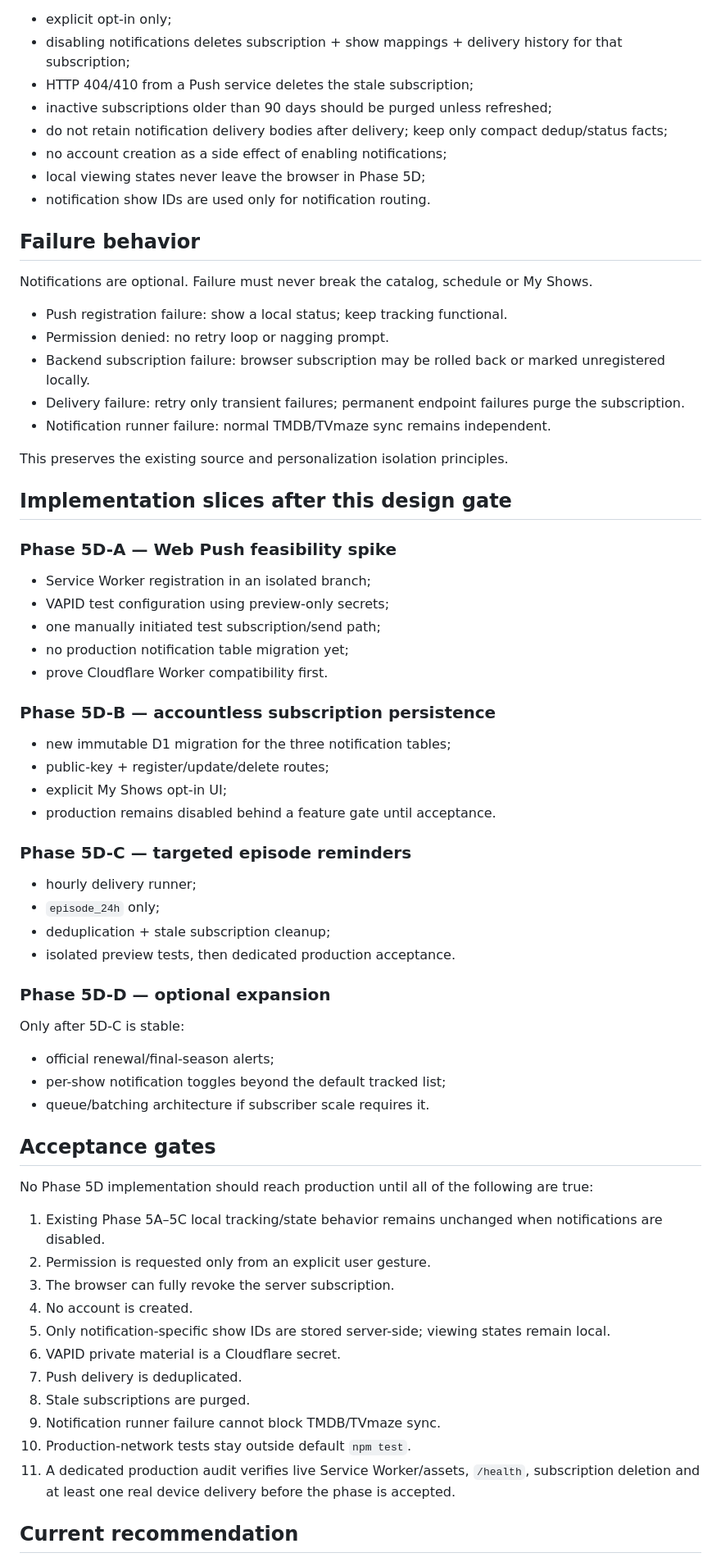
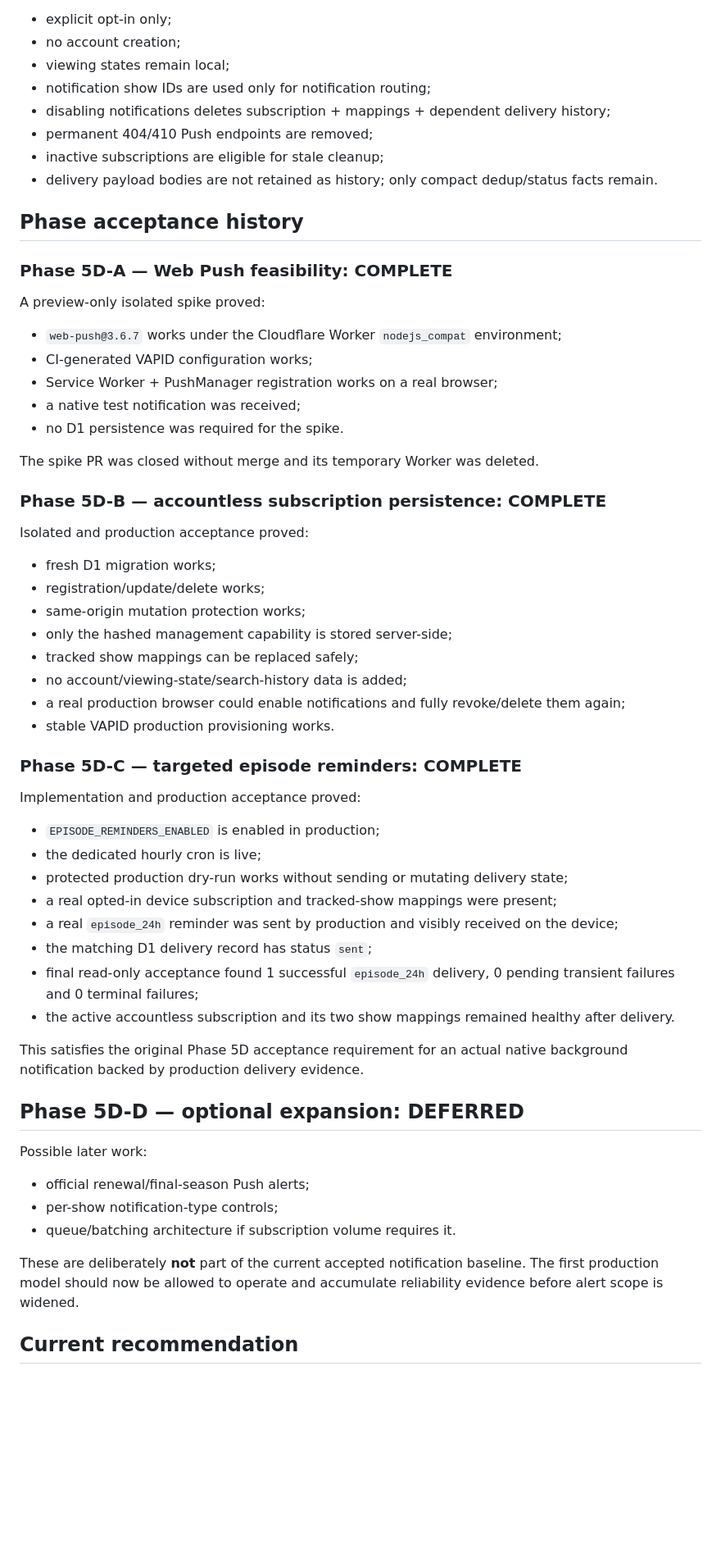
Before and after one commit to MaxYu725/Series-Hub, a Markdown page: docs/PHASE5D_NOTIFICATIONS.md, the part around one of its changes. Shown at 82% size. Drawn GitHub-style; blank space fills up the shorter version.

Commit message:
Record Phase 5D-C notification production acceptance

```diff
--- a/docs/PHASE5D_NOTIFICATIONS.md
+++ b/docs/PHASE5D_NOTIFICATIONS.md
@@ -254,72 +148,64 @@ Minimum recommended rules:
 
 - explicit opt-in only;
-- disabling notifications deletes subscription + show mappings + delivery history for that subscription;
-- HTTP 404/410 from a Push service deletes the stale subscription;
-- inactive subscriptions older than 90 days should be purged unless refreshed;
-- do not retain notification delivery bodies after delivery; keep only compact dedup/status facts;
-- no account creation as a side effect of enabling notifications;
-- local viewing states never leave the browser in Phase 5D;
-- notification show IDs are used only for notification routing.
+- no account creation;
+- viewing states remain local;
+- notification show IDs are used only for notification routing;
+- disabling notifications deletes subscription + mappings + dependent delivery history;
+- permanent 404/410 Push endpoints are removed;
+- inactive subscriptions are eligible for stale cleanup;
+- delivery payload bodies are not retained as history; only compact dedup/status facts remain.
 
-## Failure behavior
+## Phase acceptance history
 
-Notifications are optional. Failure must never break the catalog, schedule or My Shows.
+### Phase 5D-A — Web Push feasibility: COMPLETE
 
-- Push registration failure: show a local status; keep tracking functional.
-- Permission denied: no retry loop or nagging prompt.
-- Backend subscription failure: browser subscription may be rolled back or marked unregistered locally.
-- Delivery failure: retry only transient failures; permanent endpoint failures purge the subscription.
-- Notification runner failure: normal TMDB/TVmaze sync remains independent.
+A preview-only isolated spike proved:
 
-This preserves the existing source and personalization isolation principles.
+- `web-push@3.6.7` works under the Cloudflare Worker `nodejs_compat` environment;
+- CI-generated VAPID configuration works;
+- Service Worker + PushManager registration works on a real browser;
+- a native test notification was received;
+- no D1 persistence was required for the spike.
 
-## Implementation slices after this design gate
+The spike PR was closed without merge and its temporary Worker was deleted.
 
-### Phase 5D-A — Web Push feasibility spike
+### Phase 5D-B — accountless subscription persistence: COMPLETE
 
-- Service Worker registration in an isolated branch;
-- VAPID test configuration using preview-only secrets;
-- one manually initiated test subscription/send path;
-- no production notification table migration yet;
-- prove Cloudflare Worker compatibility first.
+Isolated and production acceptance proved:
 
-### Phase 5D-B — accountless subscription persistence
+- fresh D1 migration works;
+- registration/update/delete works;
+- same-origin mutation protection works;
+- only the hashed management capability is stored server-side;
+- tracked show mappings can be replaced safely;
+- no account/viewing-state/search-history data is added;
+- a real production browser could enable notifications and fully revoke/delete them again;
+- stable VAPID production provisioning works.
 
-- new immutable D1 migration for the three notification tables;
-- public-key + register/update/delete routes;
-- explicit My Shows opt-in UI;
-- production remains disabled behind a feature gate until acceptance.
+### Phase 5D-C — targeted episode reminders: COMPLETE
 
-### Phase 5D-C — targeted episode reminders
+Implementation and production acceptance proved:
 
-- hourly delivery runner;
-- `episode_24h` only;
-- deduplication + stale subscription cleanup;
-- isolated preview tests, then dedicated production acceptance.
+- `EPISODE_REMINDERS_ENABLED` is enabled in production;
+- the dedicated hourly cron is live;
+- protected production dry-run works without sending or mutating delivery state;
+- a real opted-in device subscription and tracked-show mappings were present;
+- a real `episode_24h` reminder was sent by production and visibly received on the device;
+- the matching D1 delivery record has status `sent`;
+- final read-only acceptance found 1 successful `episode_24h` delivery, 0 pending transient failures and 0 terminal failures;
+- the active accountless subscription and its two show mappings remained healthy after delivery.
 
-### Phase 5D-D — optional expansion
+This satisfies the original Phase 5D acceptance requirement for an actual native background notification backed by production delivery evidence.
 
-Only after 5D-C is stable:
+## Phase 5D-D — optional expansion: DEFERRED
 
-- official renewal/final-season alerts;
-- per-show notification toggles beyond the default tracked list;
-- queue/batching architecture if subscriber scale requires it.
+Possible later work:
 
-## Acceptance gates
+- official renewal/final-season Push alerts;
+- per-show notification-type controls;
+- queue/batching architecture if subscription volume requires it.
 
-No Phase 5D implementation should reach production until all of the following are true:
-
-1. Existing Phase 5A–5C local tracking/state behavior remains unchanged when notifications are disabled.
-2. Permission is requested only from an explicit user gesture.
-3. The browser can fully revoke the server subscription.
-4. No account is created.
-5. Only notification-specific show IDs are stored server-side; viewing states remain local.
-6. VAPID private material is a Cloudflare secret.
-7. Push delivery is deduplicated.
-8. Stale subscriptions are purged.
-9. Notification runner failure cannot block TMDB/TVmaze sync.
-10. Production-network tests stay outside default `npm test`.
-11. A dedicated production audit verifies live Service Worker/assets, `/health`, subscription deletion and at least one real device delivery before the phase is accepted.
+These are deliberately **not** part of the current accepted notification baseline. The first production model should now be allowed to operate and accumulate reliability evidence before alert scope is widened.
 
 ## Current recommendation
 
```
Also changed, not shown: other parts of docs/PHASE5D_NOTIFICATIONS.md (+92 -198 lines).
